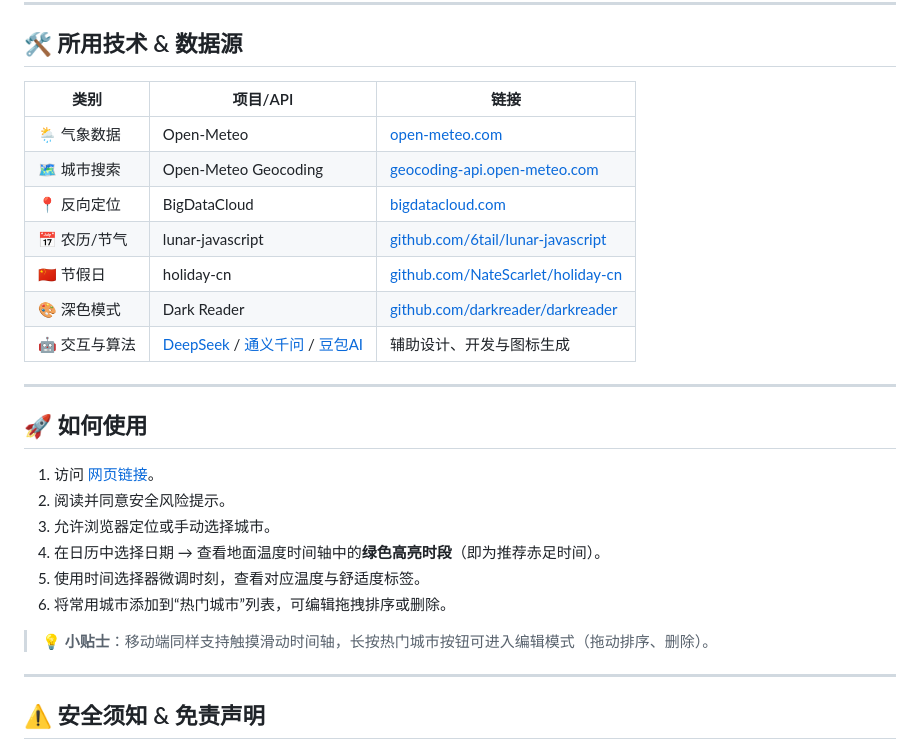
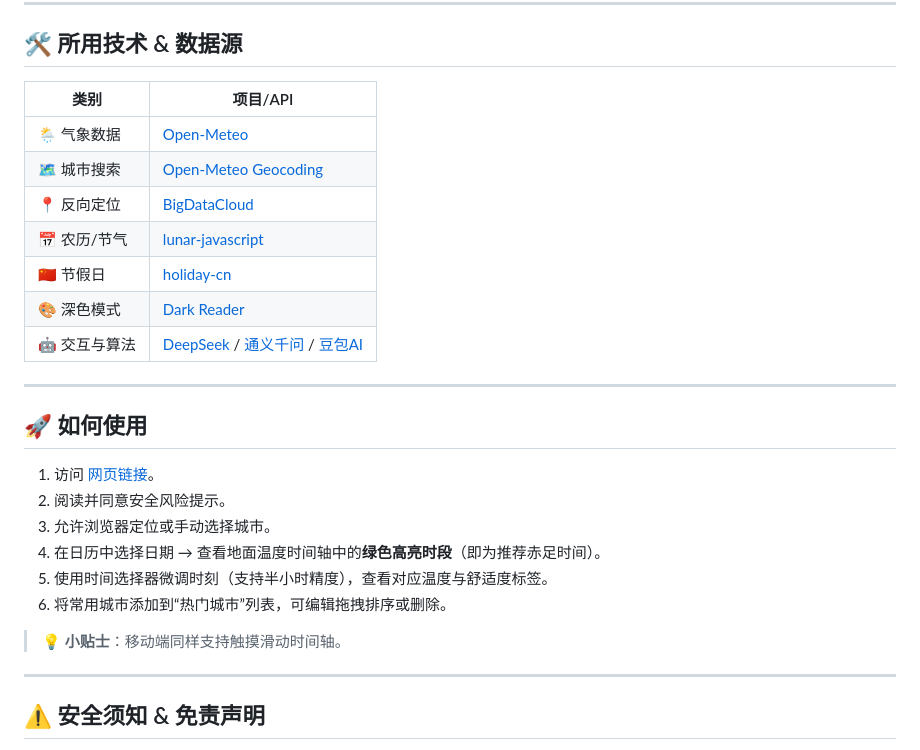
Before and after one commit to zbt00123/Nature-Connection-Guide, a Markdown page: README.md, the part around one of its changes. Rendered like a GitHub page.

Commit message:
Fix formatting and improve clarity in README.md

```diff
--- a/README.md
+++ b/README.md
@@ -67,15 +68,15 @@
 
 ## 🛠️ 所用技术 & 数据源
 
-| 类别 | 项目/API | 链接 |
-|------|----------|------|
-| 🌦️ 气象数据 | Open‑Meteo | [open-meteo.com](https://open-meteo.com/) |
-| 🗺️ 城市搜索 | Open‑Meteo Geocoding | [geocoding-api.open-meteo.com](https://geocoding-api.open-meteo.com) |
-| 📍 反向定位 | BigDataCloud | [bigdatacloud.com](https://www.bigdatacloud.com/) |
-| 📅 农历/节气 | lunar‑javascript | [github.com/6tail/lunar-javascript](https://github.com/6tail/lunar-javascript) |
-| 🇨🇳 节假日 | holiday‑cn | [github.com/NateScarlet/holiday-cn](https://github.com/NateScarlet/holiday-cn) |
-| 🎨 深色模式 | Dark Reader | [github.com/darkreader/darkreader](https://github.com/darkreader/darkreader) |
-| 🤖 交互与算法 | [DeepSeek](https://chat.deepseek.com/) / [通义千问](https://www.qianwen.com/) / [豆包AI](https://www.doubao.com/chat) | 辅助设计、开发与图标生成 |
+| 类别 | 项目/API |
+|------|----------|
+| 🌦️ 气象数据 | [Open‑Meteo](https://open-meteo.com/) |
+| 🗺️ 城市搜索 | [Open‑Meteo Geocoding](https://geocoding-api.open-meteo.com) |
+| 📍 反向定位 | [BigDataCloud](https://www.bigdatacloud.com/) |
+| 📅 农历/节气 | [lunar‑javascript](https://github.com/6tail/lunar-javascript) |
+| 🇨🇳 节假日 | [holiday‑cn](https://github.com/NateScarlet/holiday-cn) |
+| 🎨 深色模式 | [Dark Reader](https://github.com/darkreader/darkreader) |
+| 🤖 交互与算法 | [DeepSeek](https://chat.deepseek.com/) / [通义千问](https://www.qianwen.com/) / [豆包AI](https://www.doubao.com/chat) |
 
 ---
 
@@ -85,10 +86,10 @@
 2. 阅读并同意安全风险提示。
 3. 允许浏览器定位或手动选择城市。
 4. 在日历中选择日期 → 查看地面温度时间轴中的**绿色高亮时段**（即为推荐赤足时间）。
-5. 使用时间选择器微调时刻，查看对应温度与舒适度标签。
+5. 使用时间选择器微调时刻（支持半小时精度），查看对应温度与舒适度标签。
 6. 将常用城市添加到“热门城市”列表，可编辑拖拽排序或删除。
 
-> 💡 **小贴士**：移动端同样支持触摸滑动时间轴，长按热门城市按钮可进入编辑模式（拖动排序、删除）。
+> 💡 **小贴士**：移动端同样支持触摸滑动时间轴。
 
 ---
 
```
Also changed, not shown: other parts of README.md (+10 -9 lines).
